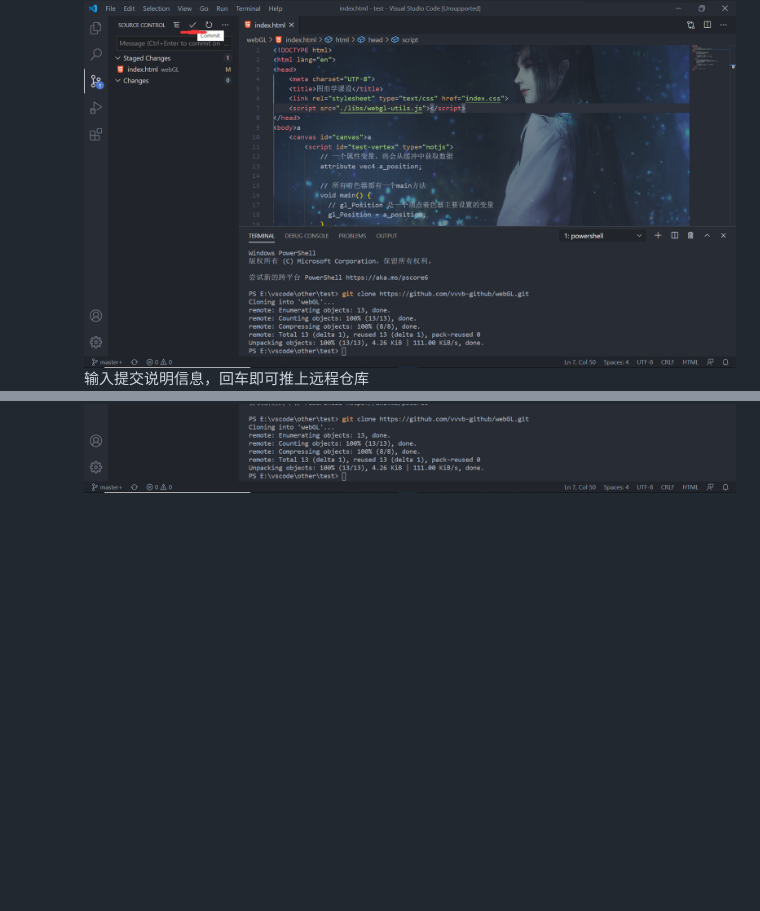
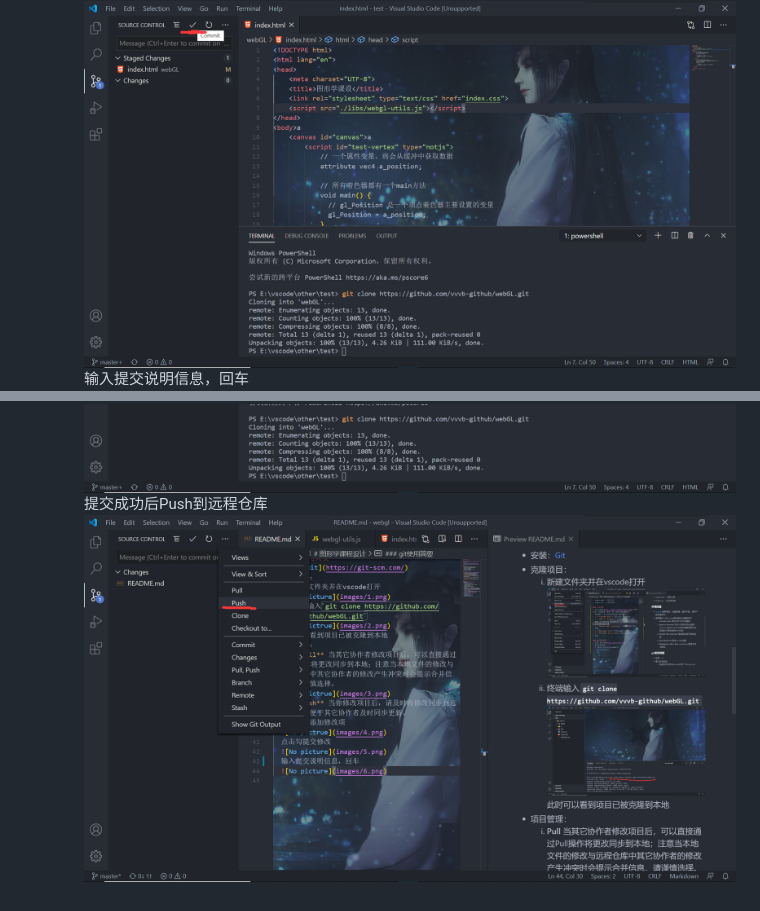
Before and after one commit to vvvb-github/webGL, a Markdown page: README.md, 2 parts joined by grey strips. GitHub-like rendering; pictures changed too: images/7.png (added); blank space fills up the shorter version.

Commit message:
vscode配置与git使用

```diff
--- a/README.md
+++ b/README.md
@@ -40,5 +40,7 @@
   ![No pictrue](images/4.png)
   点击勾提交修改
   ![No picture](images/5.png)
-  输入提交说明信息，回车即可推上远程仓库
+  输入提交说明信息，回车
   ![No picture](images/6.png)
+  提交成功后Push到远程仓库
+  ![No picture](images/7.png)
```
